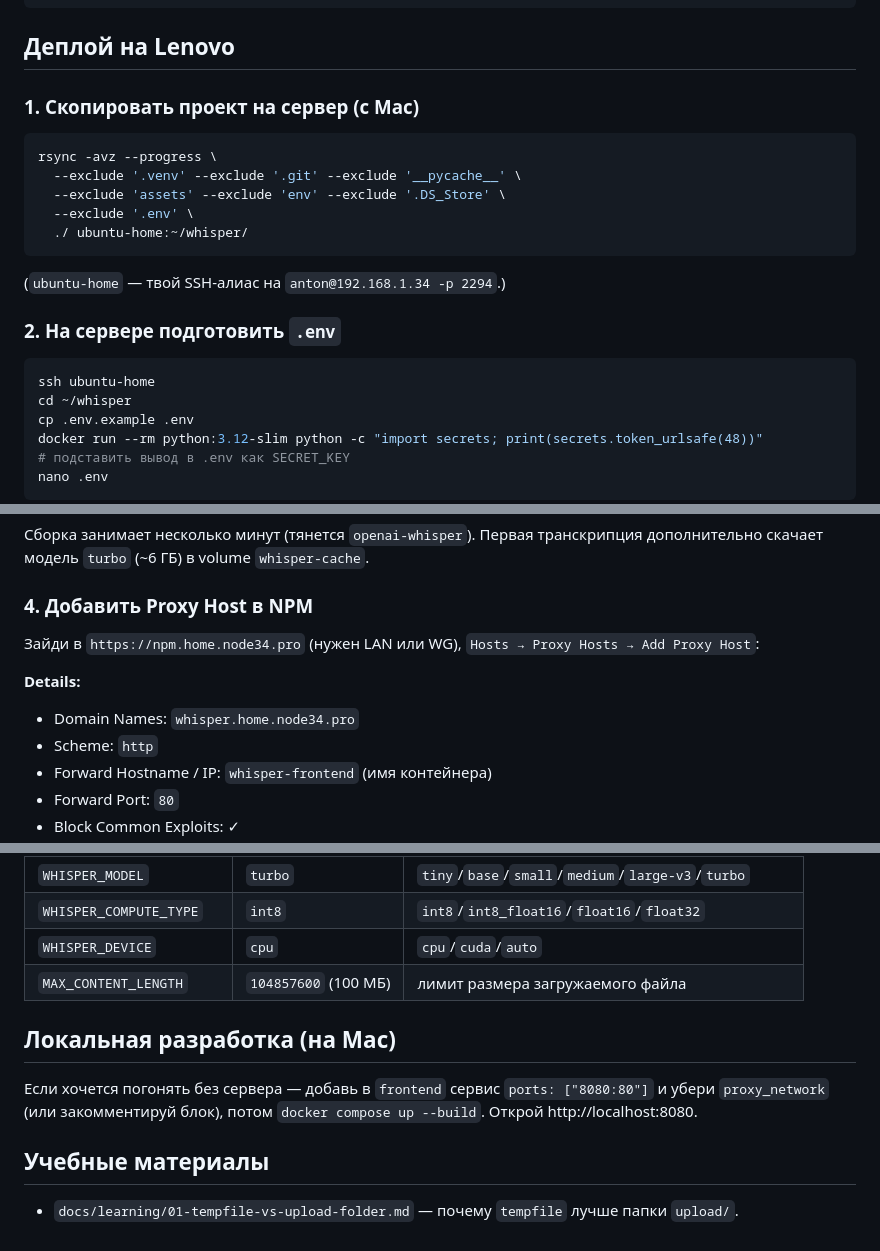
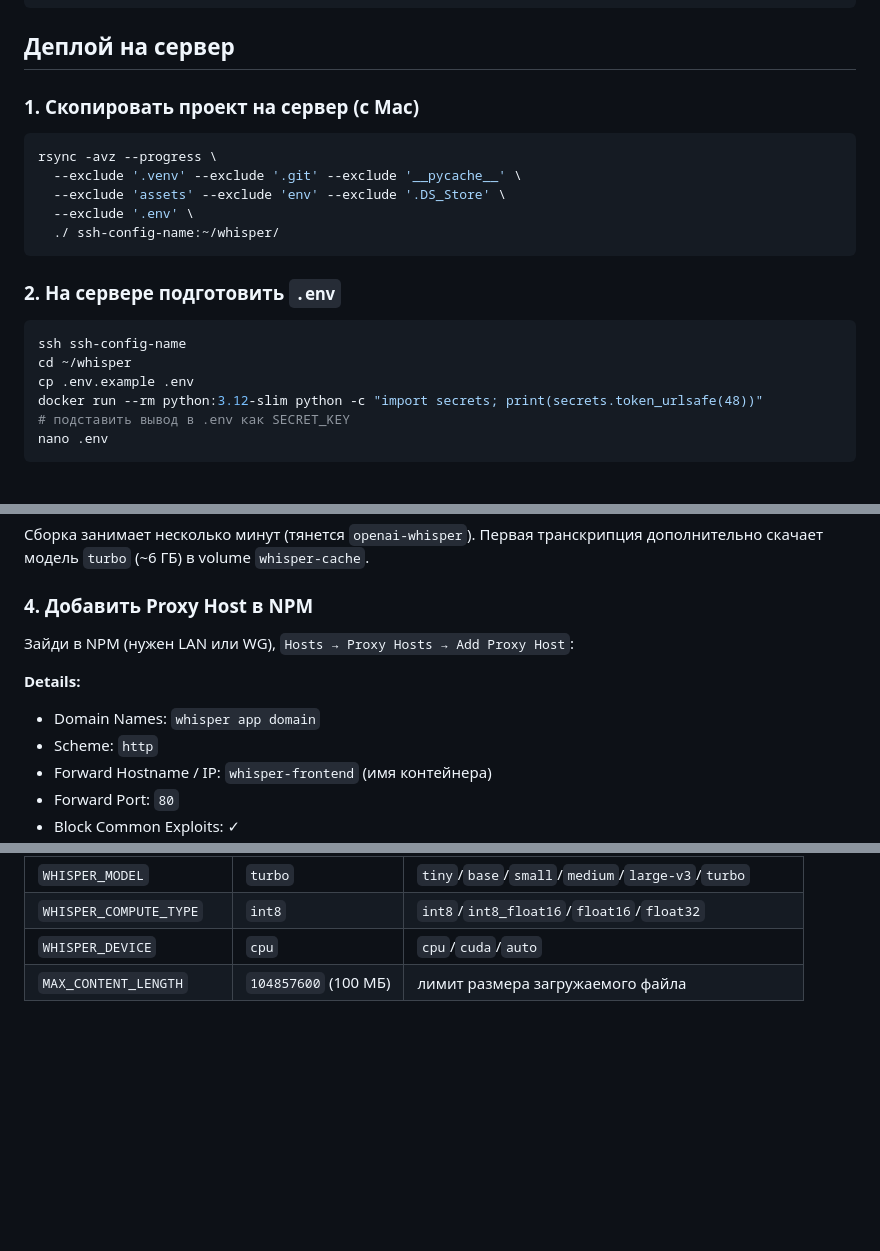
Before and after one commit to mastirikon/whisper, a Markdown page: README.md, 3 parts joined by grey strips. GitHub-like rendering; blank space fills up the shorter version.

````diff
--- a/README.md
+++ b/README.md
@@ -32,7 +32,7 @@
 └── .env.example
 ```
 
-## Деплой на Lenovo
+## Деплой на сервер
 
 ### 1. Скопировать проект на сервер (с Mac)
 
@@ -41,15 +41,13 @@ rsync -avz --progress \
   --exclude '.venv' --exclude '.git' --exclude '__pycache__' \
   --exclude 'assets' --exclude 'env' --exclude '.DS_Store' \
   --exclude '.env' \
-  ./ ubuntu-home:~/whisper/
+  ./ ssh-config-name:~/whisper/
 ```
-
-(`ubuntu-home` — твой SSH-алиас на `anton@192.168.1.34 -p 2294`.)
 
 ### 2. На сервере подготовить `.env`
 
 ```bash
-ssh ubuntu-home
+ssh ssh-config-name
 cd ~/whisper
 cp .env.example .env
 docker run --rm python:3.12-slim python -c "import secrets; print(secrets.token_urlsafe(48))"
@@ -68,10 +66,10 @@ docker compose logs -f
 
 ### 4. Добавить Proxy Host в NPM
 
-Зайди в `https://npm.home.node34.pro` (нужен LAN или WG), `Hosts → Proxy Hosts → Add Proxy Host`:
+Зайди в NPM (нужен LAN или WG), `Hosts → Proxy Hosts → Add Proxy Host`:
 
 **Details:**
-- Domain Names: `whisper.home.node34.pro`
+- Domain Names: `whisper app domain`
 - Scheme: `http`
 - Forward Hostname / IP: `whisper-frontend` (имя контейнера)
 - Forward Port: `80`
@@ -128,11 +121,3 @@ NPM должен быть в той же docker-сети `proxy_network` (он
 | `WHISPER_COMPUTE_TYPE` | `int8` | `int8`/`int8_float16`/`float16`/`float32` |
 | `WHISPER_DEVICE` | `cpu` | `cpu`/`cuda`/`auto` |
 | `MAX_CONTENT_LENGTH` | `104857600` (100 МБ) | лимит размера загружаемого файла |
-
-## Локальная разработка (на Mac)
-
-Если хочется погонять без сервера — добавь в `frontend` сервис `ports: ["8080:80"]` и убери `proxy_network` (или закомментируй блок), потом `docker compose up --build`. Открой http://localhost:8080.
-
-## Учебные материалы
-
-- `docs/learning/01-tempfile-vs-upload-folder.md` — почему `tempfile` лучше папки `upload/`.
````
Also changed, not shown: other parts of README.md (+1 -6 lines).
